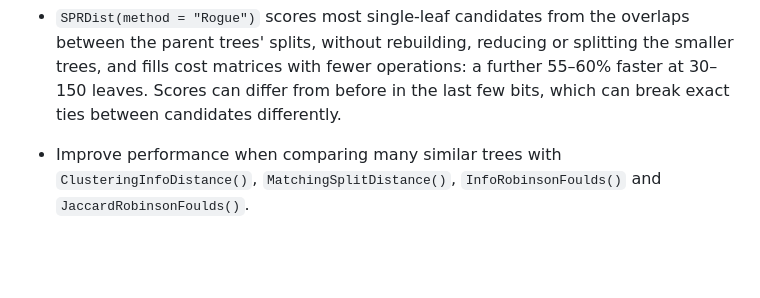
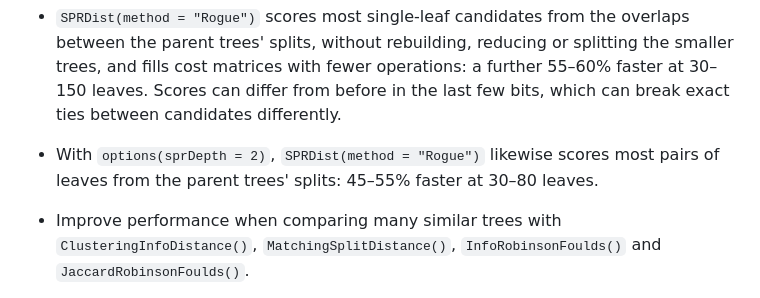
Before and after one commit to ms609/TreeDist, a Markdown page: NEWS.md, the part around the change. Rendered like a GitHub page; blank space fills up the shorter version.

```diff
--- a/NEWS.md
+++ b/NEWS.md
@@ -50,6 +50,10 @@
   a further 55–60% faster at 30–150 leaves.  Scores can differ from before in
   the last few bits, which can break exact ties between candidates
   differently.
+
+- With `options(sprDepth = 2)`, `SPRDist(method = "Rogue")` likewise scores
+  most pairs of leaves from the parent trees' splits: 45–55% faster at 30–80
+  leaves.
 
 - Improve performance when comparing many similar trees with
   `ClusteringInfoDistance()`, `MatchingSplitDistance()`, `InfoRobinsonFoulds()`
```
Also changed, not shown: .AGENTS/memory/Optimizations.md (+34 -2 lines).
